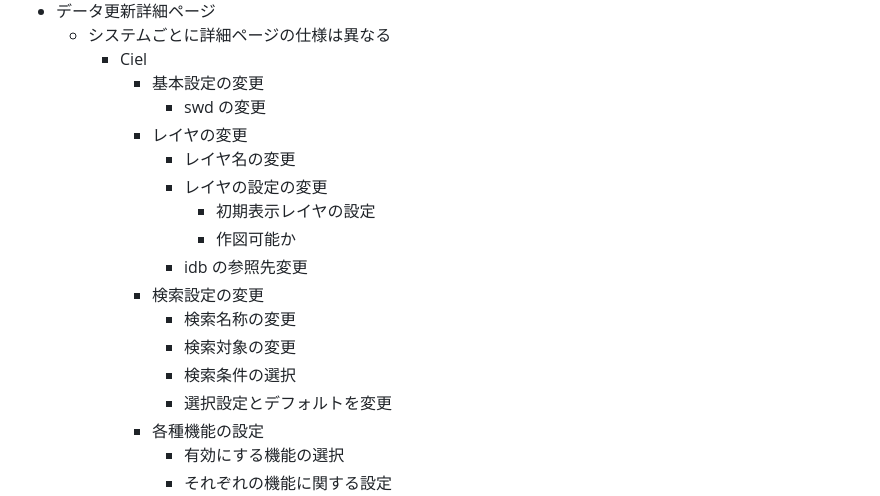
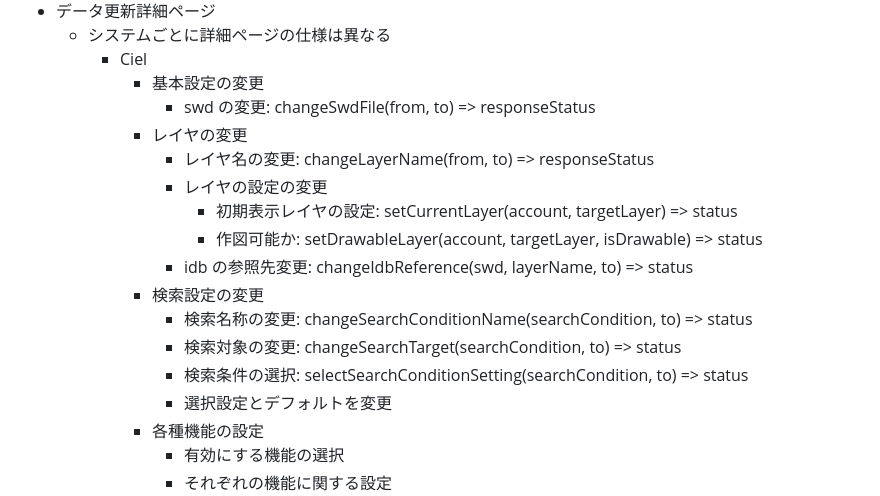
Before and after one commit to YankeeHedgehog/data-mutation, a Markdown page: docs/README.md, the part around the change. Drawn GitHub-style.

Commit message:
update: READMEに仕様を追記

```diff
--- a/docs/README.md
+++ b/docs/README.md
@@ -64,17 +64,17 @@
   - システムごとに詳細ページの仕様は異なる
     - Ciel
       - 基本設定の変更
-        - swd の変更
+        - swd の変更: changeSwdFile(from, to) => responseStatus
       - レイヤの変更
-        - レイヤ名の変更
+        - レイヤ名の変更: changeLayerName(from, to) => responseStatus
         - レイヤの設定の変更
-          - 初期表示レイヤの設定
-          - 作図可能か
-        - idb の参照先変更
+          - 初期表示レイヤの設定: setCurrentLayer(account, targetLayer) => status
+          - 作図可能か: setDrawableLayer(account, targetLayer, isDrawable) => status
+        - idb の参照先変更: changeIdbReference(swd, layerName, to) => status
       - 検索設定の変更
-        - 検索名称の変更
-        - 検索対象の変更
-        - 検索条件の選択
+        - 検索名称の変更: changeSearchConditionName(searchCondition, to) => status
+        - 検索対象の変更: changeSearchTarget(searchCondition, to) => status
+        - 検索条件の選択: selectSearchConditionSetting(searchCondition, to) => status
         - 選択設定とデフォルトを変更
       - 各種機能の設定
         - 有効にする機能の選択
```
